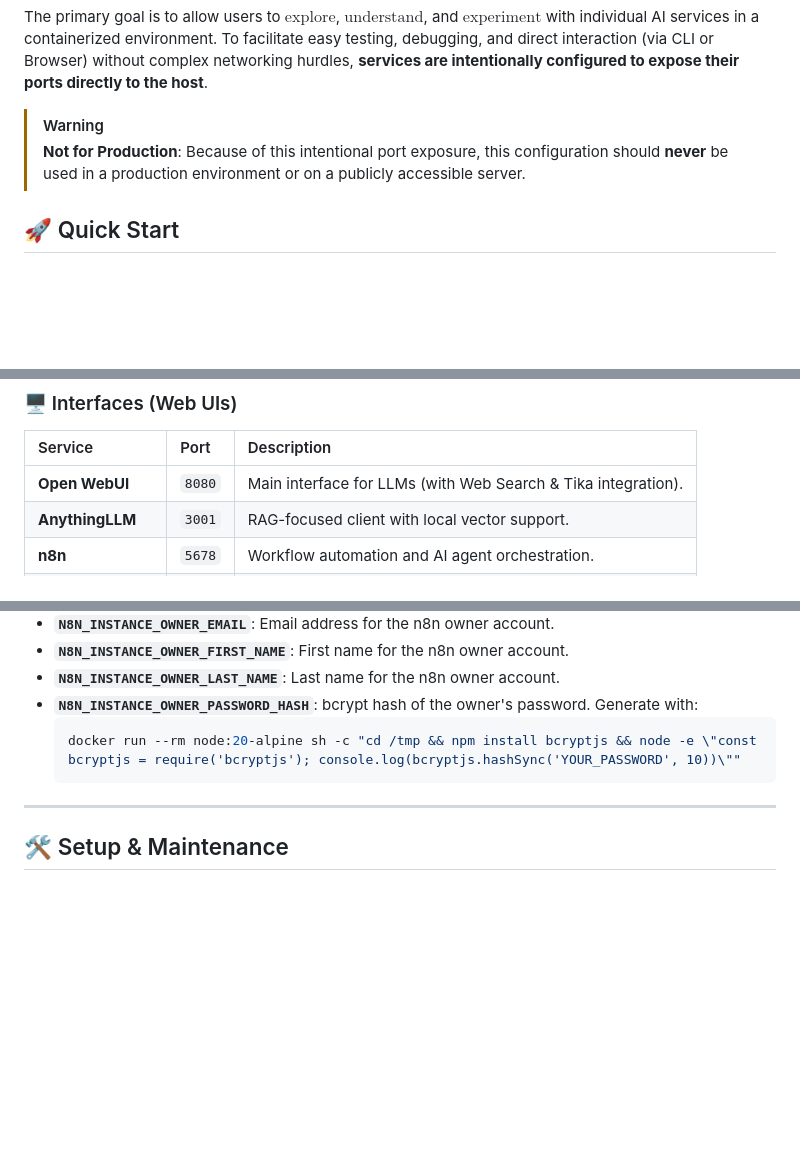
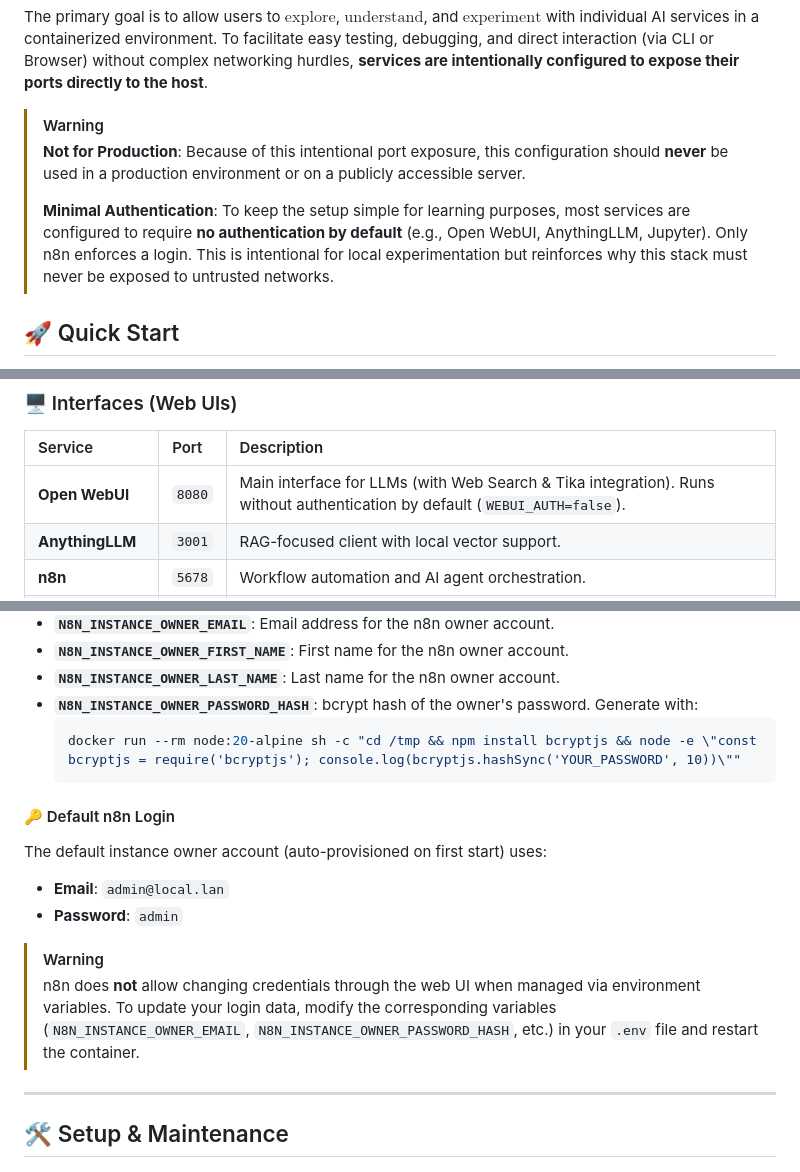
Before and after one commit to AlBundy33/plAIground, a Markdown page: README.md, 3 parts joined by grey strips. Rendered like a GitHub page; blank space fills up the shorter version.

Commit message:
Add authentication and login hints to README

````diff
--- a/README.md
+++ b/README.md
@@ -10,6 +10,8 @@ The primary goal is to allow users to $\text{explore}$, $\text{understand}$, and
 
 > [!WARNING]
 > **Not for Production**: Because of this intentional port exposure, this configuration should **never** be used in a production environment or on a publicly accessible server.
+>
+> **Minimal Authentication**: To keep the setup simple for learning purposes, most services are configured to require **no authentication by default** (e.g., Open WebUI, AnythingLLM, Jupyter). Only n8n enforces a login. This is intentional for local experimentation but reinforces why this stack must never be exposed to untrusted networks.
 
 ## 🚀 Quick Start
 
@@ -39,7 +41,7 @@ docker compose --profile all -f docker-compose.yml -f docker-compose.gpu.yml up
 ### 🖥️ Interfaces (Web UIs)
 | Service | Port | Description |
 | :--- | :--- | :--- |
-| **Open WebUI** | `8080` | Main interface for LLMs (with Web Search & Tika integration). |
+| **Open WebUI** | `8080` | Main interface for LLMs (with Web Search & Tika integration). Runs without authentication by default (`WEBUI_AUTH=false`). |
 | **AnythingLLM** | `3001` | RAG-focused client with local vector support. |
 | **n8n** | `5678` | Workflow automation and AI agent orchestration. |
 | **Stack Overview** | `4444` | Dashboard for service monitoring and stack status. |
@@ -121,6 +123,14 @@ cp .env.example .env
   docker run --rm node:20-alpine sh -c "cd /tmp && npm install bcryptjs && node -e \"const bcryptjs = require('bcryptjs'); console.log(bcryptjs.hashSync('YOUR_PASSWORD', 10))\""
   ```
 
+#### 🔑 Default n8n Login
+The default instance owner account (auto-provisioned on first start) uses:
+* **Email**: `admin@local.lan`
+* **Password**: `admin`
+
+> [!WARNING]
+> n8n does **not** allow changing credentials through the web UI when managed via environment variables. To update your login data, modify the corresponding variables (`N8N_INSTANCE_OWNER_EMAIL`, `N8N_INSTANCE_OWNER_PASSWORD_HASH`, etc.) in your `.env` file and restart the container.
+
 ---
 
 ## 🛠 Setup & Maintenance
````
